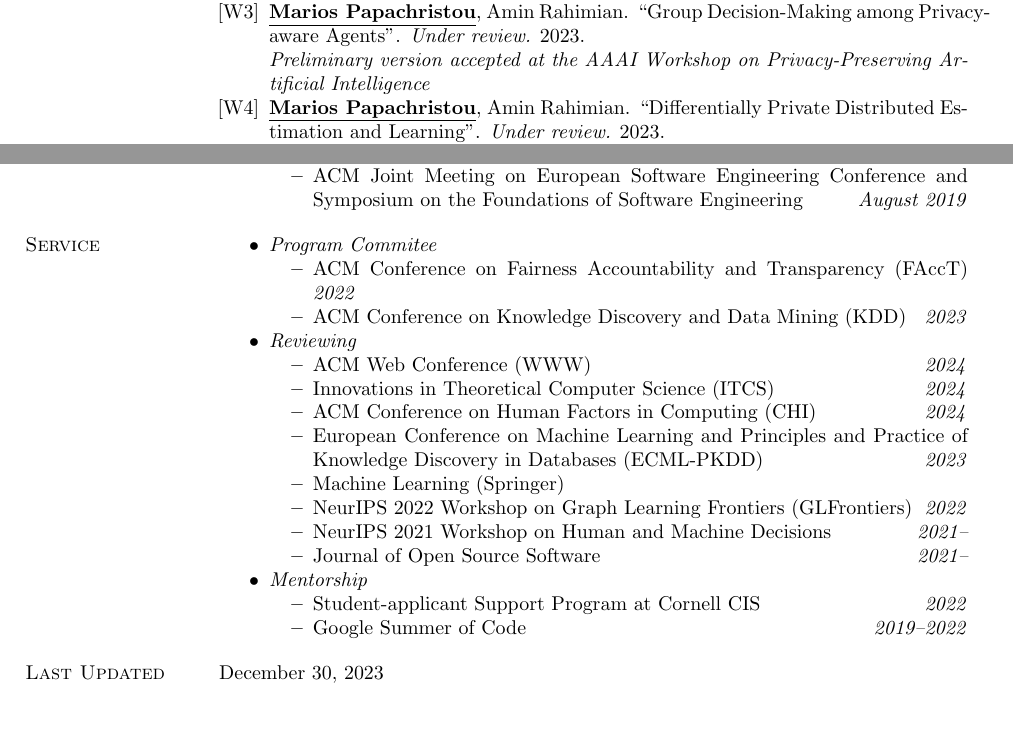
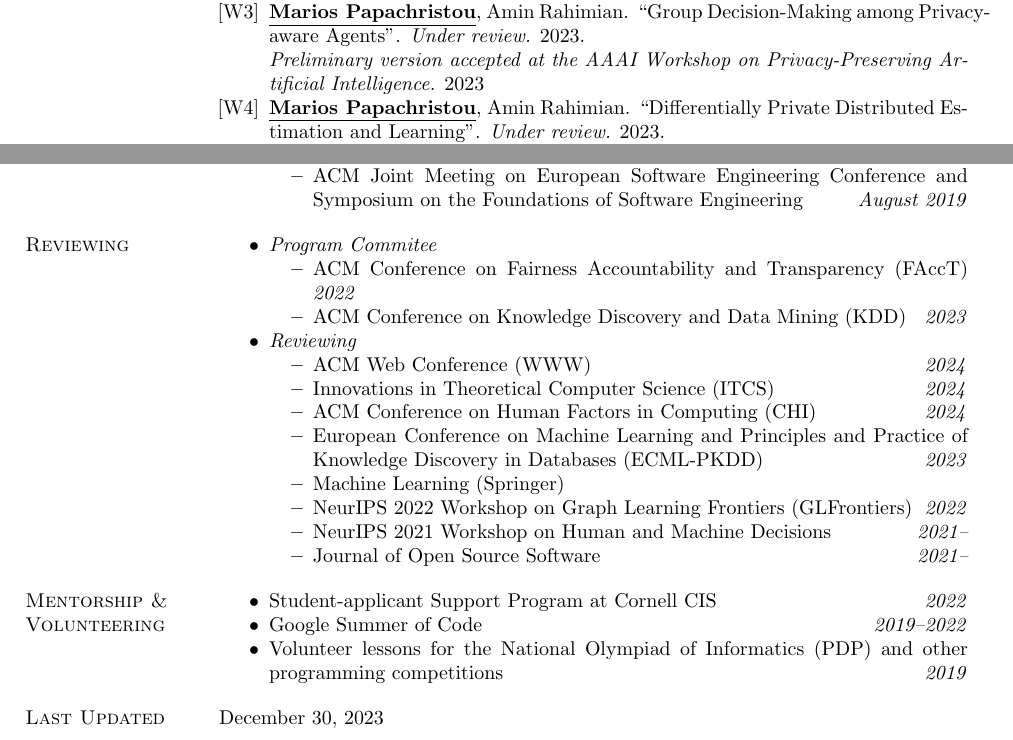
Before and after one commit to papachristoumarios/papachristoumarios.github.io, a LaTeX CV (cv/cv.tex): two parts of pages 2 and 4 of 4, joined at a grey line, cut so that both start at the same text. Compiled offline with pdfLaTeX.

Commit message:
Update CV

```diff
--- a/cv/cv.tex
+++ b/cv/cv.tex
@@ -115,7 +115,7 @@ Diploma in Electrical and Computer Engineering (\emph{top 2\%}). Major: \emph{Co
   	\preprint{https://arxiv.org/abs/2311.04928}
 
    \item \authorme, Amin Rahimian. ``Group Decision-Making among Privacy-aware Agents''. \emph{Under review.} 2023. \\
-  	\emph{Preliminary version accepted at the AAAI Workshop on Privacy-Preserving Artificial Intelligence}
+  	\emph{Preliminary version accepted at the AAAI Workshop on Privacy-Preserving Artificial Intelligence.} 2023
 
    \item \authorme, Amin Rahimian. ``Differentially Private Distributed Estimation and Learning''. \emph{Under review.} 2023. \\
    	   \preprint{https://arxiv.org/abs/2306.15865} \code{https://github.com/papachristoumarios/dp-distributed-estimation}
@@ -282,7 +282,7 @@ Diploma in Electrical and Computer Engineering (\emph{top 2\%}). Major: \emph{Co
 
 \end{itemize}
 
-\section{Service}
+\section{Reviewing}
 %\begin{itemize}[nosep]
 %
 %\item [--] \emph{Program Committee.} \href{https://facctconference.org/2022}{FAccT `22}
@@ -309,14 +309,18 @@ Diploma in Electrical and Computer Engineering (\emph{top 2\%}). Major: \emph{Co
 		\item Journal of Open Source Software \hfill \emph{2021--}
 	\end{itemize}
 
-	\item \emph{Mentorship}
+\end{itemize}
+
+
+\section{Mentorship \& Volunteering}
+
+
 	\begin{itemize}[nosep]
 		\item Student-applicant Support Program at Cornell CIS \hfill \emph{2022}
 		\item Google Summer of Code \hfill \emph{2019--2022}
+		\item Volunteer lessons for the National Olympiad of Informatics (PDP) and other programming competitions  \hfill \emph{2019}
 	\end{itemize}
 
-
-\end{itemize}
 
 \section{Last Updated} \today
 
```
Also changed, not shown: cv/cv.pdf.
